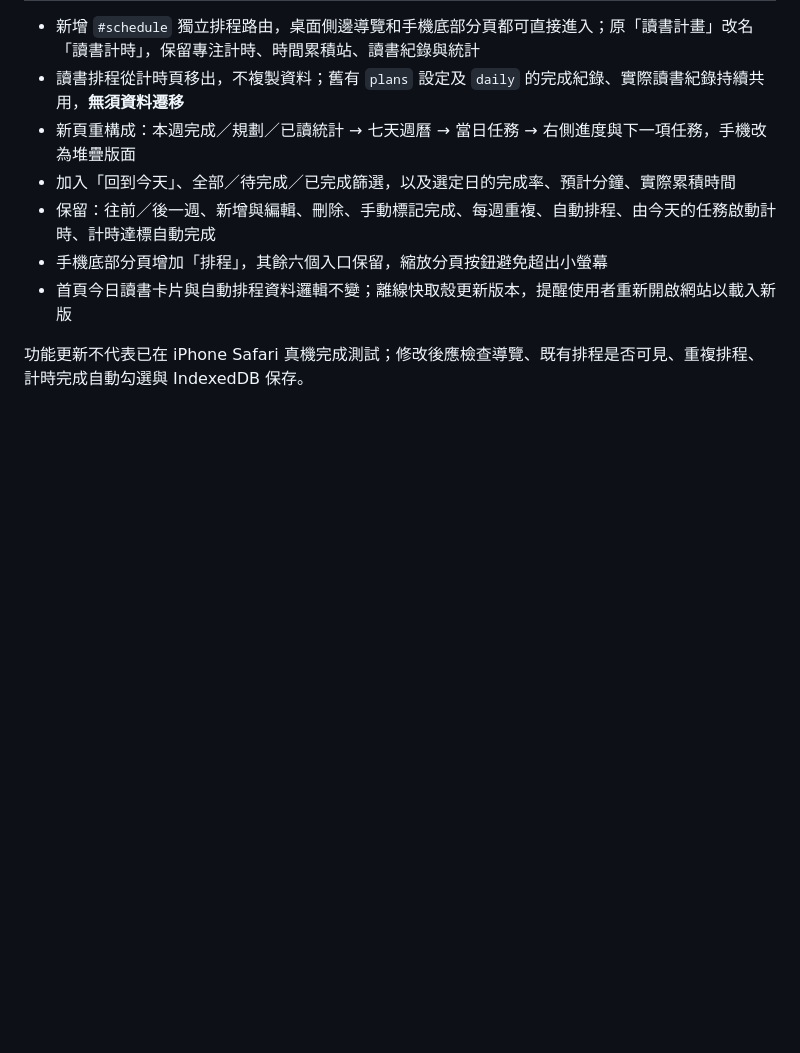
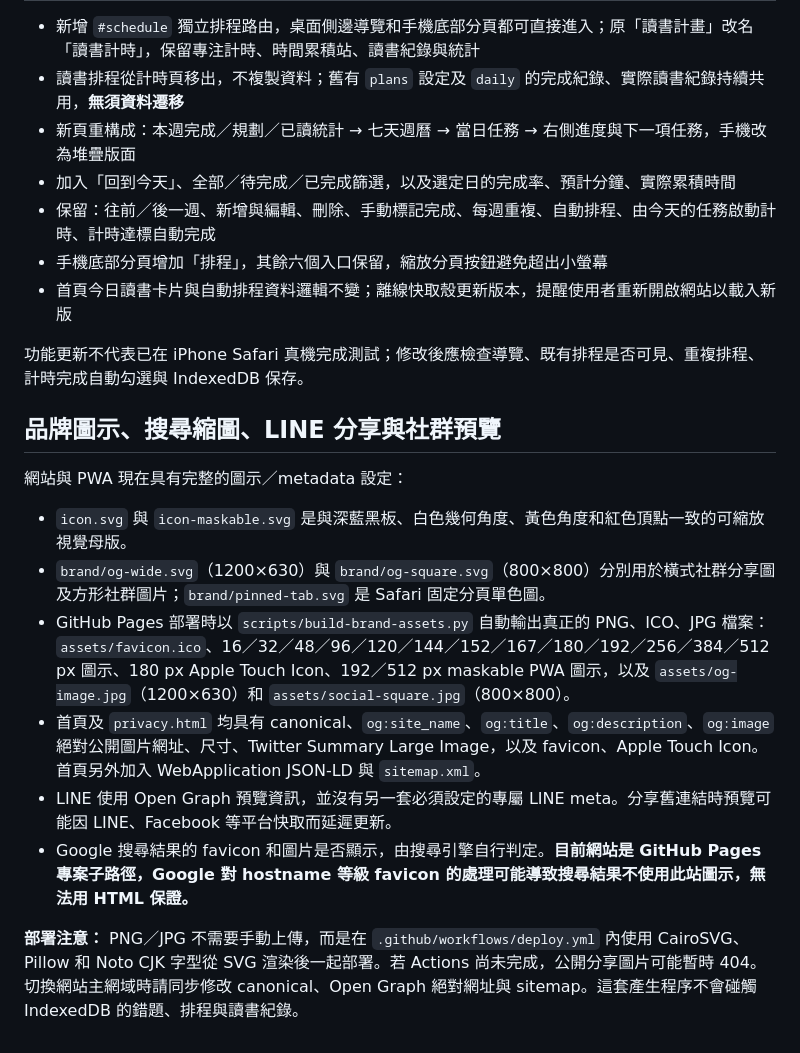
Before and after one commit to easylearnfromtw/Learneasyly-, a Markdown page: README.md, the part around the change. Rendered like a GitHub page; blank space fills up the shorter version.

Commit message:
Document complete favicon iOS Android Google LINE Open Graph asset pipeline and crawler limitations

```diff
--- a/README.md
+++ b/README.md
@@ -218,3 +218,17 @@ Copyright 2026 Learn Angle 稜角
 - 首頁今日讀書卡片與自動排程資料邏輯不變；離線快取殼更新版本，提醒使用者重新開啟網站以載入新版
 
 功能更新不代表已在 iPhone Safari 真機完成測試；修改後應檢查導覽、既有排程是否可見、重複排程、計時完成自動勾選與 IndexedDB 保存。
+
+
+## 品牌圖示、搜尋縮圖、LINE 分享與社群預覽
+
+網站與 PWA 現在具有完整的圖示／metadata 設定：
+
+- `icon.svg` 與 `icon-maskable.svg` 是與深藍黑板、白色幾何角度、黃色角度和紅色頂點一致的可縮放視覺母版。
+- `brand/og-wide.svg`（1200×630）與 `brand/og-square.svg`（800×800）分別用於橫式社群分享圖及方形社群圖片；`brand/pinned-tab.svg` 是 Safari 固定分頁單色圖。
+- GitHub Pages 部署時以 `scripts/build-brand-assets.py` 自動輸出真正的 PNG、ICO、JPG 檔案：`assets/favicon.ico`、16／32／48／96／120／144／152／167／180／192／256／384／512 px 圖示、180 px Apple Touch Icon、192／512 px maskable PWA 圖示，以及 `assets/og-image.jpg`（1200×630）和 `assets/social-square.jpg`（800×800）。
+- 首頁及 `privacy.html` 均具有 canonical、`og:site_name`、`og:title`、`og:description`、`og:image` 絕對公開圖片網址、尺寸、Twitter Summary Large Image，以及 favicon、Apple Touch Icon。首頁另外加入 WebApplication JSON-LD 與 `sitemap.xml`。
+- LINE 使用 Open Graph 預覽資訊，並沒有另一套必須設定的專屬 LINE meta。分享舊連結時預覽可能因 LINE、Facebook 等平台快取而延遲更新。
+- Google 搜尋結果的 favicon 和圖片是否顯示，由搜尋引擎自行判定。**目前網站是 GitHub Pages 專案子路徑，Google 對 hostname 等級 favicon 的處理可能導致搜尋結果不使用此站圖示，無法用 HTML 保證。**
+
+**部署注意：** PNG／JPG 不需要手動上傳，而是在 `.github/workflows/deploy.yml` 內使用 CairoSVG、Pillow 和 Noto CJK 字型從 SVG 渲染後一起部署。若 Actions 尚未完成，公開分享圖片可能暫時 404。切換網站主網域時請同步修改 canonical、Open Graph 絕對網址與 sitemap。這套產生程序不會碰觸 IndexedDB 的錯題、排程與讀書紀錄。
```
